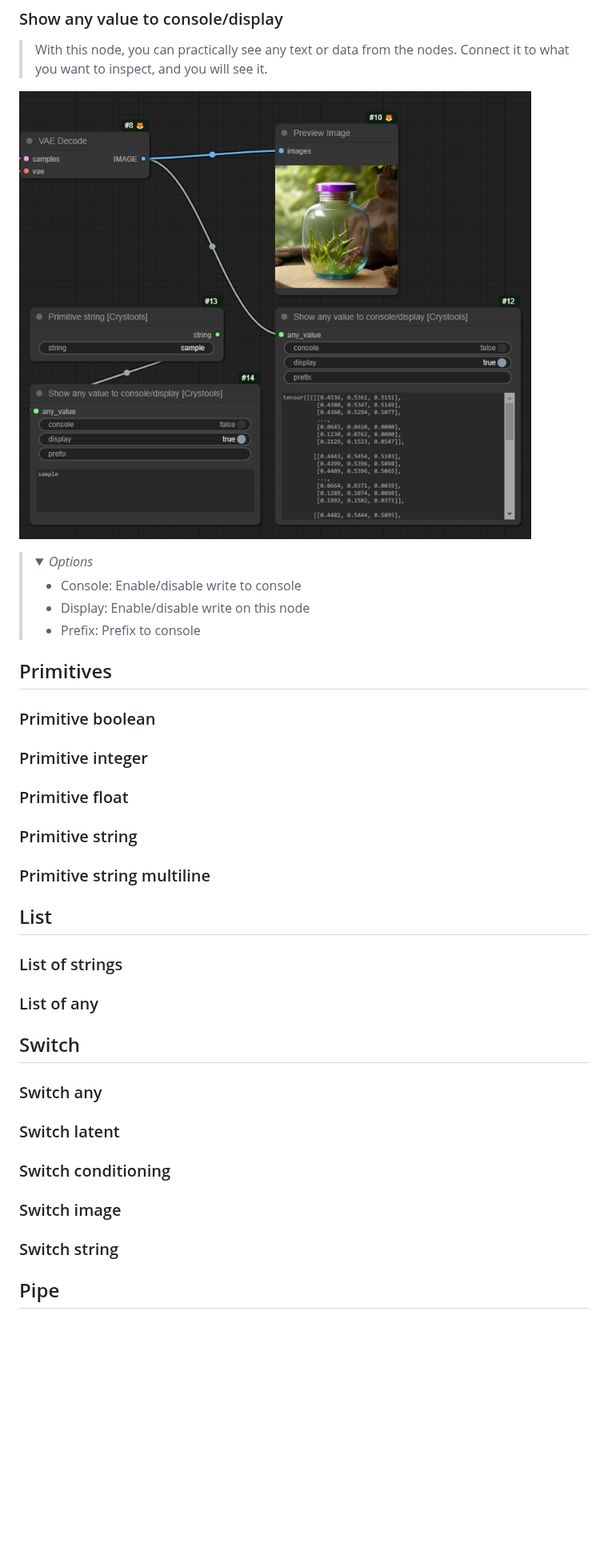
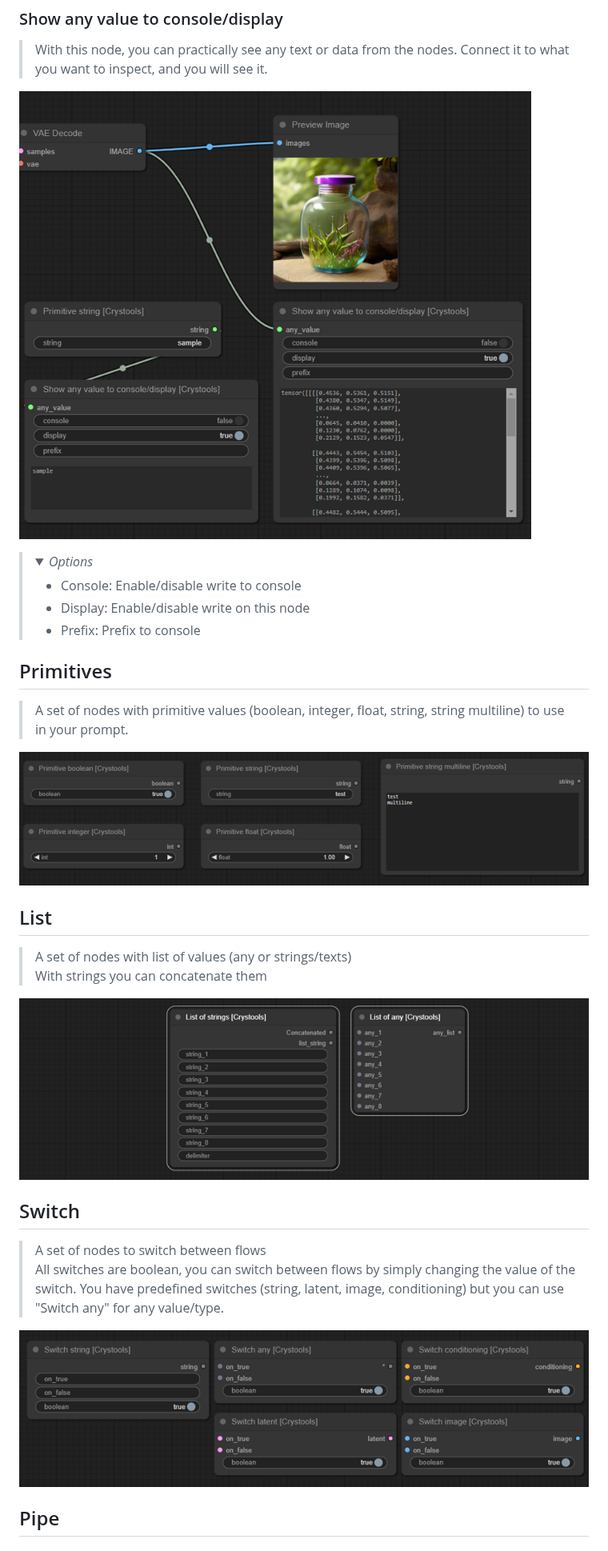
Before and after one commit to crystian/ComfyUI-Crystools, a Markdown page: README.md, the part around the change. Shown at 80% size. Drawn GitHub-style; pictures changed too: docs/lists.png (added), docs/primitives.png (added), docs/show-any.png; folded sections open; blank space fills up the shorter version.

```diff
--- a/README.md
+++ b/README.md
@@ -37,22 +37,24 @@ Show metadata, compare between two JSONs, compare between two images, show any v
 
 
 ## Primitives
-### Primitive boolean
-### Primitive integer
-### Primitive float
-### Primitive string
-### Primitive string multiline
+> A set of nodes with primitive values (boolean, integer, float, string, string multiline) to use in your prompt.
+
+![Primitives](./docs/primitives.png)
+
 
 ## List
-### List of strings
-### List of any
+> A set of nodes with list of values (any or strings/texts)
+> With strings you can concatenate them
+
+![Lists](./docs/lists.png)
 
 ## Switch
-### Switch any
-### Switch latent
-### Switch conditioning
-### Switch image
-### Switch string
+> A set of nodes to switch between flows
+> All switches are boolean, you can switch between flows by simply changing the value of the switch.
+> You have predefined switches (string, latent, image, conditioning) but you can use "Switch any" for any value/type.
+
+![Switches](./docs/switches.png)
+
 
 ## Pipe
 ### Pipe to/edit any
```
